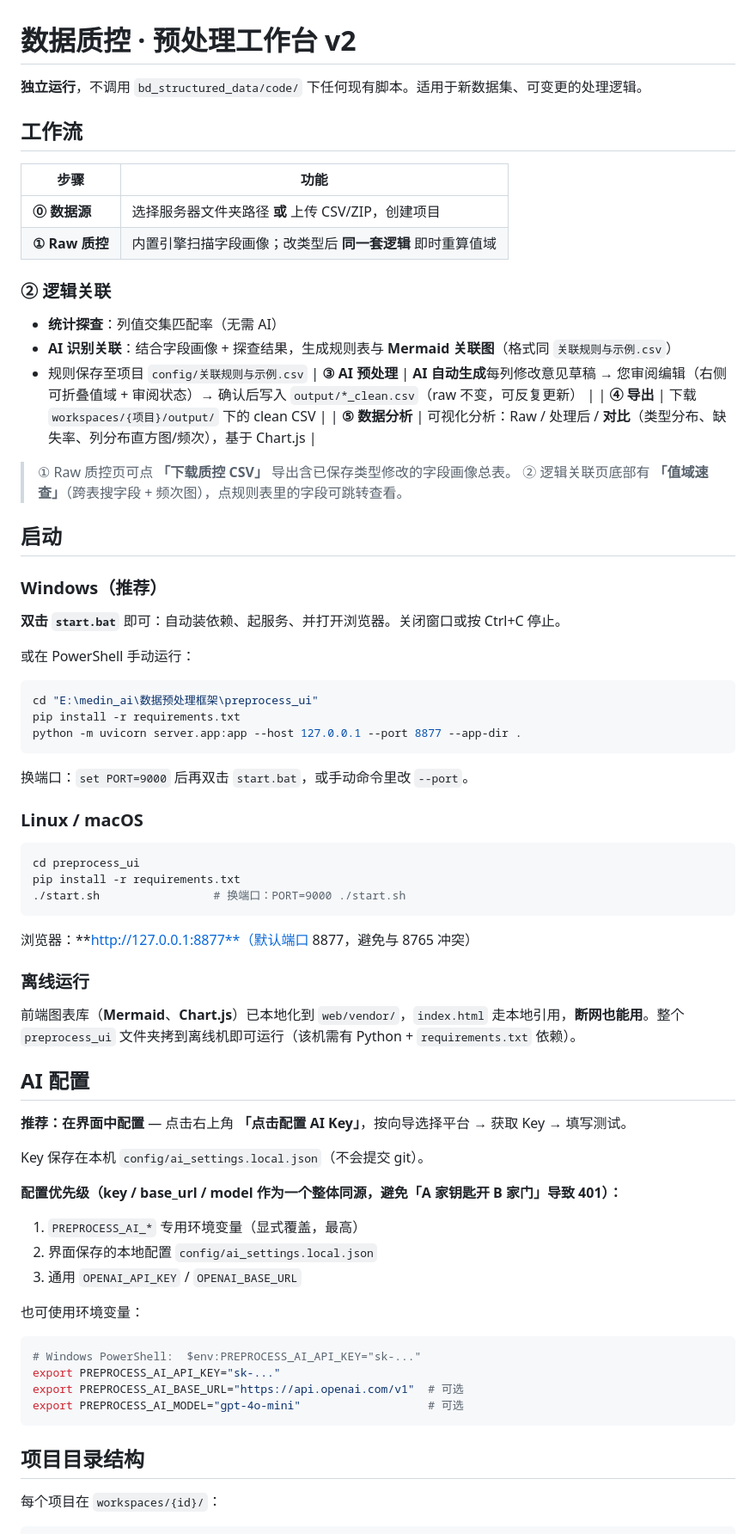
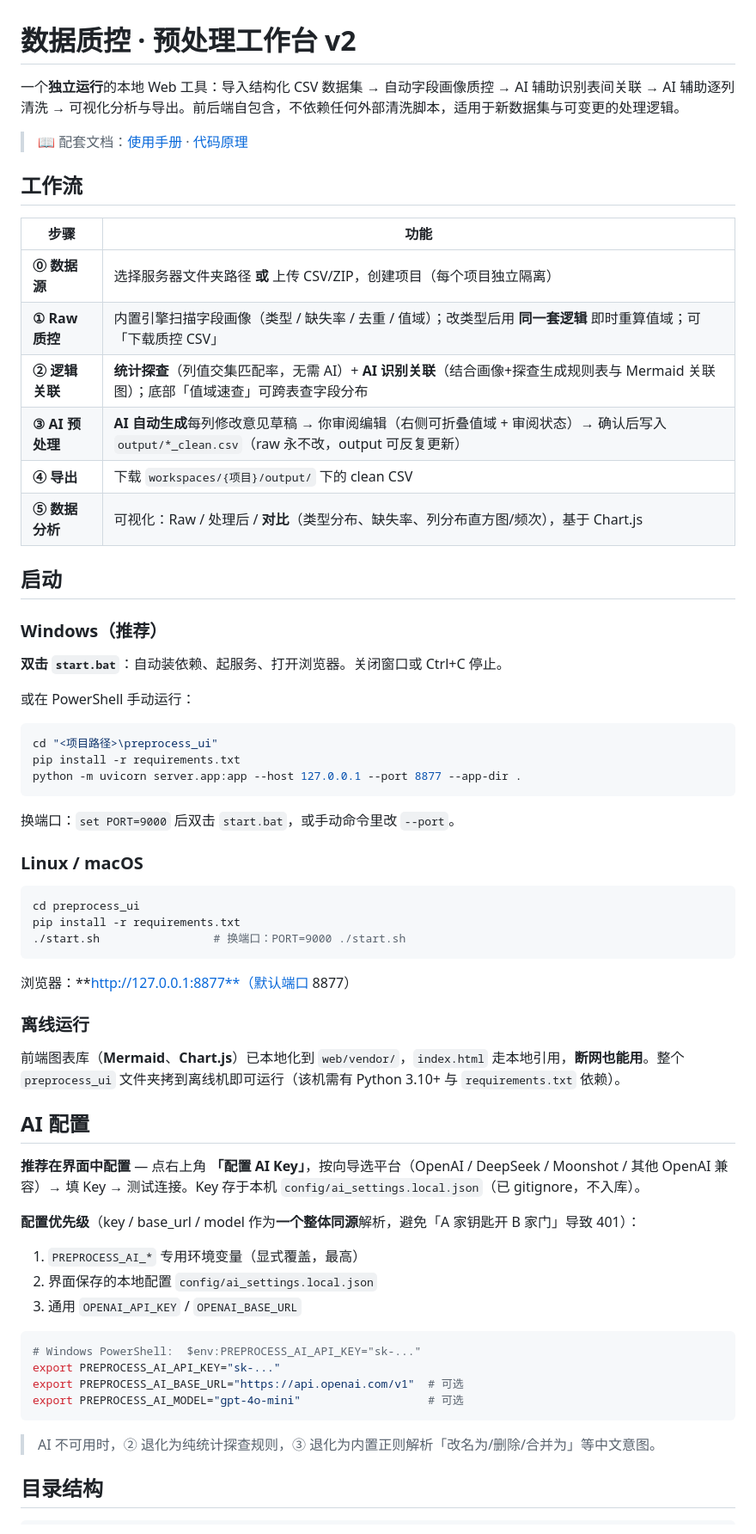
Before and after one commit to Chuqian-Chen/preprocess-ui, a Markdown page: README.md, the part around one of its changes. Shown at 86% size. Rendered like a GitHub page.

````diff
--- a/README.md
+++ b/README.md
@@ -1,40 +1,35 @@
 # 数据质控 · 预处理工作台 v2
 
-**独立运行**，不调用 `bd_structured_data/code/` 下任何现有脚本。适用于新数据集、可变更的处理逻辑。
+一个**独立运行**的本地 Web 工具：导入结构化 CSV 数据集 → 自动字段画像质控 → AI 辅助识别表间关联 → AI 辅助逐列清洗 → 可视化分析与导出。前后端自包含，不依赖任何外部清洗脚本，适用于新数据集与可变更的处理逻辑。
+
+> 📖 配套文档：[使用手册](docs/使用手册.md) · [代码原理](docs/代码原理.md)
 
 ## 工作流
 
 | 步骤 | 功能 |
 |------|------|
-| **⓪ 数据源** | 选择服务器文件夹路径 **或** 上传 CSV/ZIP，创建项目 |
-| **① Raw 质控** | 内置引擎扫描字段画像；改类型后 **同一套逻辑** 即时重算值域 |
-### ② 逻辑关联
-
-- **统计探查**：列值交集匹配率（无需 AI）
-- **AI 识别关联**：结合字段画像 + 探查结果，生成规则表与 **Mermaid 关联图**（格式同 `关联规则与示例.csv`）
-- 规则保存至项目 `config/关联规则与示例.csv`
-| **③ AI 预处理** | **AI 自动生成**每列修改意见草稿 → 您审阅编辑（右侧可折叠值域 + 审阅状态）→ 确认后写入 `output/*_clean.csv`（raw 不变，可反复更新） |
+| **⓪ 数据源** | 选择服务器文件夹路径 **或** 上传 CSV/ZIP，创建项目（每个项目独立隔离） |
+| **① Raw 质控** | 内置引擎扫描字段画像（类型 / 缺失率 / 去重 / 值域）；改类型后用 **同一套逻辑** 即时重算值域；可「下载质控 CSV」 |
+| **② 逻辑关联** | **统计探查**（列值交集匹配率，无需 AI）+ **AI 识别关联**（结合画像+探查生成规则表与 Mermaid 关联图）；底部「值域速查」可跨表查字段分布 |
+| **③ AI 预处理** | **AI 自动生成**每列修改意见草稿 → 你审阅编辑（右侧可折叠值域 + 审阅状态）→ 确认后写入 `output/*_clean.csv`（raw 永不改，output 可反复更新） |
 | **④ 导出** | 下载 `workspaces/{项目}/output/` 下的 clean CSV |
-| **⑤ 数据分析** | 可视化分析：Raw / 处理后 / **对比**（类型分布、缺失率、列分布直方图/频次），基于 Chart.js |
-
-> ① Raw 质控页可点 **「下载质控 CSV」** 导出含已保存类型修改的字段画像总表。
-> ② 逻辑关联页底部有 **「值域速查」**（跨表搜字段 + 频次图），点规则表里的字段可跳转查看。
+| **⑤ 数据分析** | 可视化：Raw / 处理后 / **对比**（类型分布、缺失率、列分布直方图/频次），基于 Chart.js |
 
 ## 启动
 
 ### Windows（推荐）
 
-**双击 `start.bat`** 即可：自动装依赖、起服务、并打开浏览器。关闭窗口或按 Ctrl+C 停止。
+**双击 `start.bat`**：自动装依赖、起服务、打开浏览器。关闭窗口或 Ctrl+C 停止。
 
 或在 PowerShell 手动运行：
 
 ```powershell
-cd "E:\medin_ai\数据预处理框架\preprocess_ui"
+cd "<项目路径>\preprocess_ui"
 pip install -r requirements.txt
 python -m uvicorn server.app:app --host 127.0.0.1 --port 8877 --app-dir .
 ```
 
-换端口：`set PORT=9000` 后再双击 `start.bat`，或手动命令里改 `--port`。
+换端口：`set PORT=9000` 后双击 `start.bat`，或手动命令里改 `--port`。
 
 ### Linux / macOS
 
@@ -44,25 +39,21 @@ pip install -r requirements.txt
 ./start.sh                 # 换端口：PORT=9000 ./start.sh
 ```
 
-浏览器：**http://127.0.0.1:8877**（默认端口 8877，避免与 8765 冲突）
+浏览器：**http://127.0.0.1:8877**（默认端口 8877）
 
 ### 离线运行
 
-前端图表库（**Mermaid**、**Chart.js**）已本地化到 `web/vendor/`，`index.html` 走本地引用，**断网也能用**。整个 `preprocess_ui` 文件夹拷到离线机即可运行（该机需有 Python + `requirements.txt` 依赖）。
+前端图表库（**Mermaid**、**Chart.js**）已本地化到 `web/vendor/`，`index.html` 走本地引用，**断网也能用**。整个 `preprocess_ui` 文件夹拷到离线机即可运行（该机需有 Python 3.10+ 与 `requirements.txt` 依赖）。
 
 ## AI 配置
 
-**推荐：在界面中配置** — 点击右上角 **「点击配置 AI Key」**，按向导选择平台 → 获取 Key → 填写测试。
+**推荐在界面中配置** — 点右上角 **「配置 AI Key」**，按向导选平台（OpenAI / DeepSeek / Moonshot / 其他 OpenAI 兼容）→ 填 Key → 测试连接。Key 存于本机 `config/ai_settings.local.json`（已 gitignore，不入库）。
 
-Key 保存在本机 `config/ai_settings.local.json`（不会提交 git）。
-
-**配置优先级（key / base_url / model 作为一个整体同源，避免「A 家钥匙开 B 家门」导致 401）：**
+**配置优先级**（key / base_url / model 作为**一个整体同源**解析，避免「A 家钥匙开 B 家门」导致 401）：
 
 1. `PREPROCESS_AI_*` 专用环境变量（显式覆盖，最高）
 2. 界面保存的本地配置 `config/ai_settings.local.json`
 3. 通用 `OPENAI_API_KEY` / `OPENAI_BASE_URL`
-
-也可使用环境变量：
 
 ```bash
 # Windows PowerShell:  $env:PREPROCESS_AI_API_KEY="sk-..."
@@ -71,8 +62,8 @@ export PREPROCESS_AI_BASE_URL="https://api.openai.com/v1"  # 可选
 export PREPROCESS_AI_MODEL="gpt-4o-mini"                   # 可选
 ```
 
-## 项目目录结构
+> AI 不可用时，② 退化为纯统计探查规则，③ 退化为内置正则解析「改名为/删除/合并为」等中文意图。
 
-每个项目在 `workspaces/{id}/`：
+## 目录结构
 
 ```
````
Also changed, not shown: other parts of README.md (+35 -39 lines), docs/代码原理.md (added, +171 -0 lines), docs/使用手册.md (added, +156 -0 lines).
